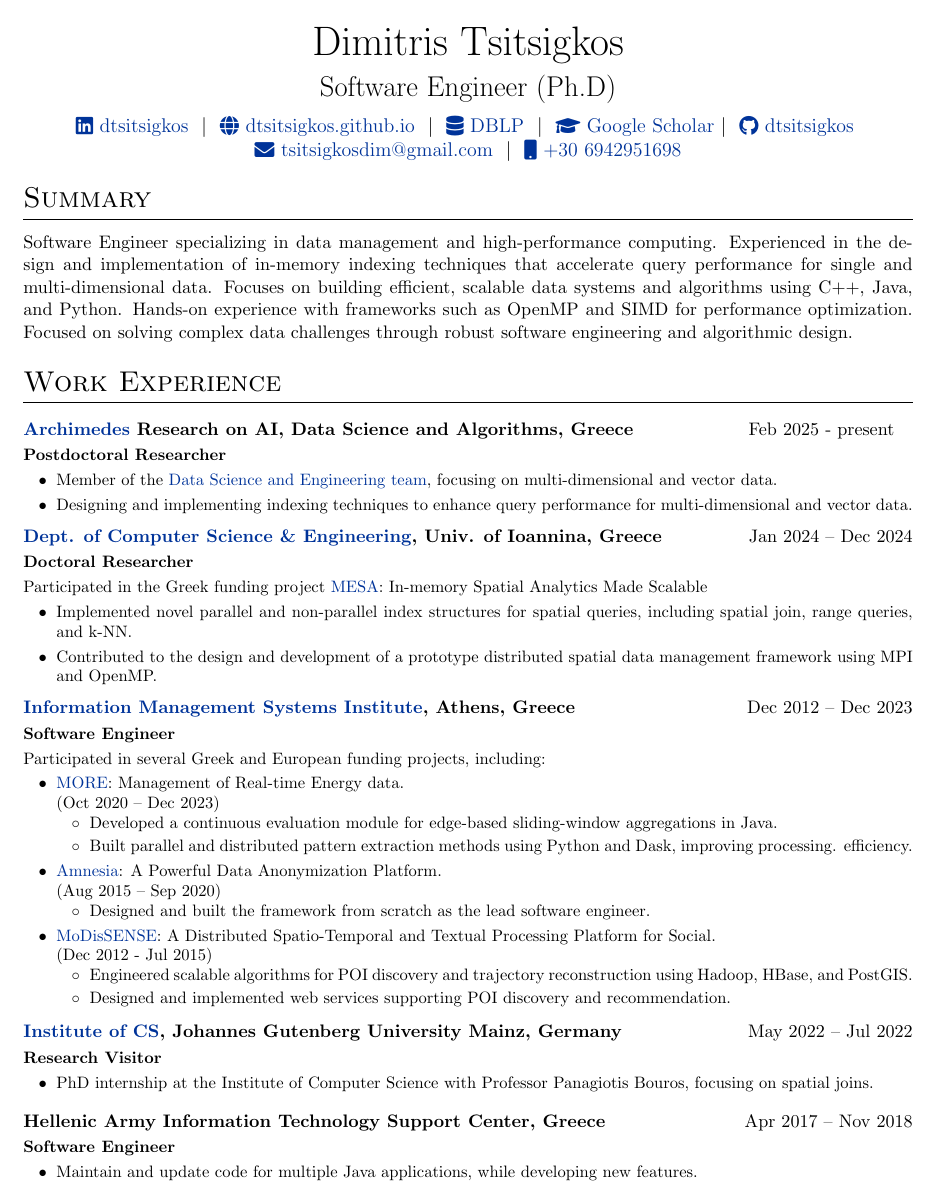
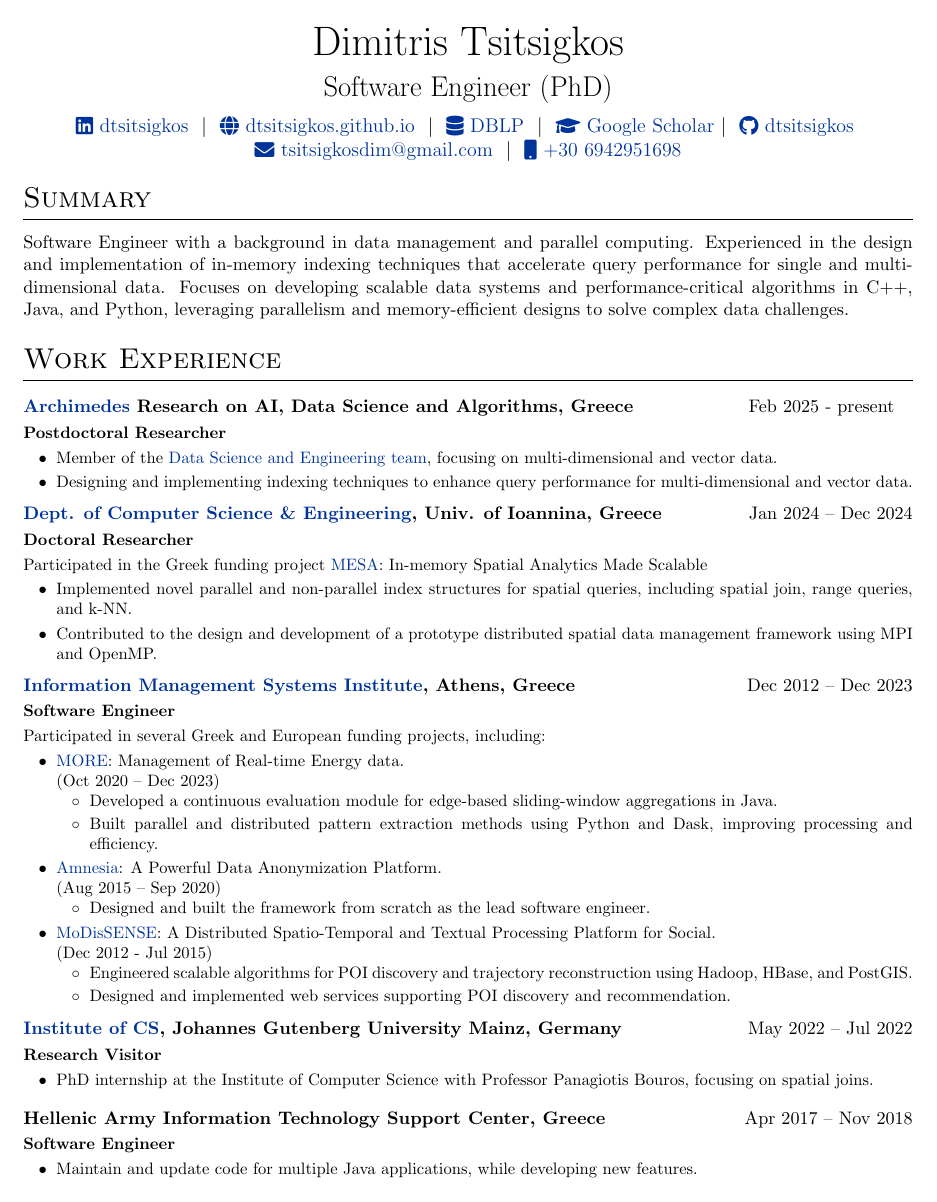
Before and after one commit to dTsitsigkos/dtsitsigkos.github.io, a LaTeX CV (assets/cv/dtsitsigkos_cv.tex): page 1 of 2. Compiled offline with pdfLaTeX.

Commit message:
upadte cv and site

```diff
--- a/assets/cv/dtsitsigkos_cv.tex
+++ b/assets/cv/dtsitsigkos_cv.tex
@@ -168,7 +168,7 @@
 
 \begin{tabularx}{\linewidth}{@{} C @{}}
 \Huge{Dimitris Tsitsigkos} \\[7.5pt]
-\Large{Software Engineer (Ph.D)} \\[7.5pt]
+\Large{Software Engineer (PhD)} \\[7.5pt]
 
 \href{https://gr.linkedin.com/in/dimitris-tsitsigkos}{\raisebox{-0.05\height}\faLinkedin\ dtsitsigkos} \ $|$ \
 \href{https://dtsitsigkos.github.io/}{\raisebox{-0.05\height}\faGlobe \ dtsitsigkos.github.io} \ $|$ \
@@ -191,8 +191,7 @@
 %\small Research software engineer focused on data systems, performance, and parallel computing. Strong background in relational and spatial data processing, query optimization, and large-scale system design. Experienced in C++, Java, and Python, creating algorithms and frameworks for high-performance data systems. Passionate about efficient code, reliability, and building solid data infrastructure. add something about the future...
 %\small Software engineer and researcher focused on data management and parallel computing. Strong background in relational and spatial data processing, query optimization, and large-scale system design. Experienced in C++, Java, and Python, developing algorithms and frameworks for high-performance data systems. Looking to work in a challenging environment where I can apply my expertise and continue building my technical skills as part of an engineering team.
 
-\small Software Engineer specializing in data management and high-performance computing. Experienced in the design and implementation of in-memory indexing techniques that accelerate query performance for single and multi-dimensional data. Focuses on building efficient, scalable data systems and algorithms using C++, Java, and Python. Hands-on experience with frameworks such as OpenMP and SIMD for performance optimization. Focused on solving complex data challenges through robust software engineering and algorithmic design.
-
+\small Software Engineer with a background in data management and parallel computing. Experienced in the design and implementation of in-memory indexing techniques that accelerate query performance for single and multi-dimensional data. Focuses on developing scalable data systems and performance-critical algorithms in C++, Java, and Python, leveraging parallelism and memory-efficient designs to solve complex data challenges.
 %Experience
 \section{Work Experience}
 
@@ -243,10 +242,10 @@ Participated in several Greek and European funding projects, including:
 		(Oct 2020 – Dec 2023)
 		\begin{itemize}
 			\item Developed a continuous evaluation module for edge-based sliding-window aggregations in Java.
-			\item Built parallel and distributed pattern extraction methods using Python and Dask, improving processing. efficiency.
+			\item Built parallel and distributed pattern extraction methods using Python and Dask, improving processing and efficiency.
 		\end{itemize}
 
-		\vspace{-1\baselineskip}
+
 
 
 		\item \href{https://amnesia.openaire.eu/}{Amnesia}: A Powerful Data Anonymization Platform.
```
Also changed, not shown: assets/cv/dtsitsigkos_cv.pdf, assets/cv/dtsitsigkos_cv.tex (4 more changed lines), 3 other files.
